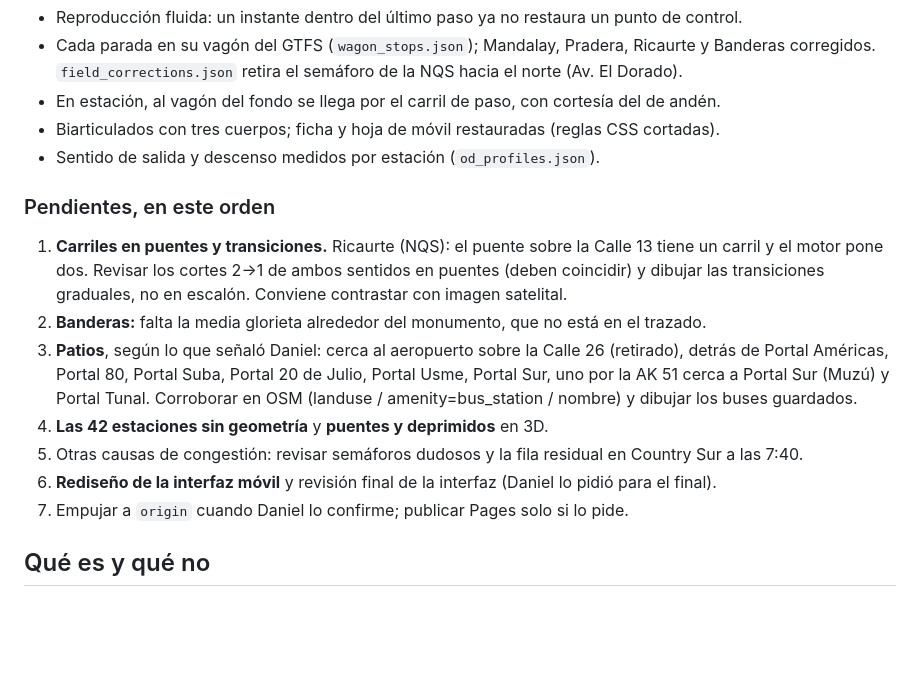
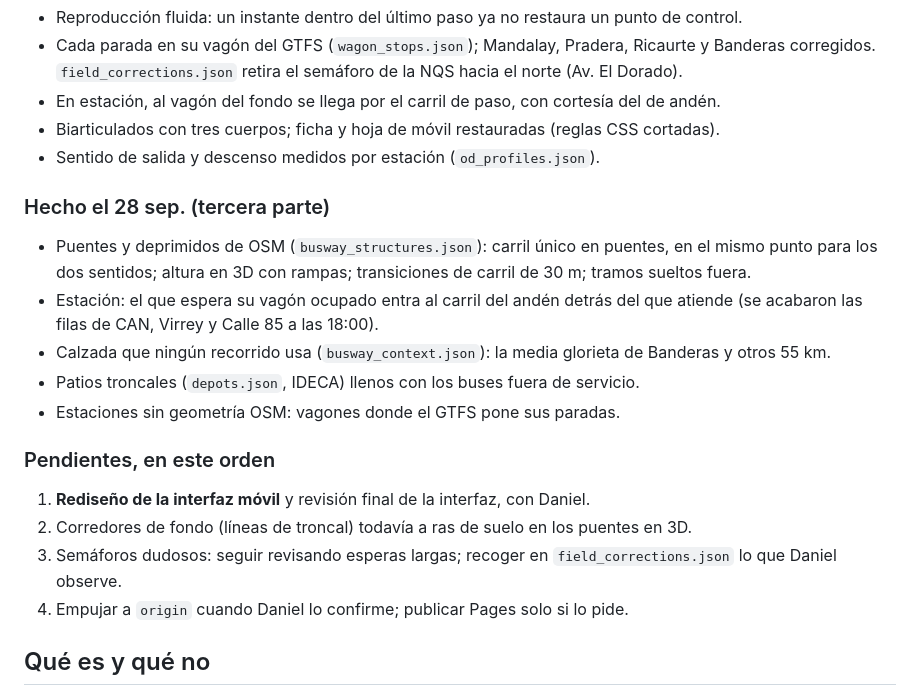
Before and after one commit to daniii3012/transmi-sim, a Markdown page: CONTINUAR.md, the part around the change. GitHub-like rendering; blank space fills up the shorter version.

Commit message:
Continuidad: puentes, patios, glorieta de Banderas y pendientes

```diff
--- a/CONTINUAR.md
+++ b/CONTINUAR.md
@@ -31,20 +31,23 @@ al horario publicado, pico de 1.666 buses y 2.118 vehículos. 86 pruebas Node y
 - Biarticulados con tres cuerpos; ficha y hoja de móvil restauradas (reglas CSS cortadas).
 - Sentido de salida y descenso medidos por estación (`od_profiles.json`).
 
+### Hecho el 28 sep. (tercera parte)
+
+- Puentes y deprimidos de OSM (`busway_structures.json`): carril único en puentes, en el mismo punto
+  para los dos sentidos; altura en 3D con rampas; transiciones de carril de 30 m; tramos sueltos fuera.
+- Estación: el que espera su vagón ocupado entra al carril del andén detrás del que atiende (se
+  acabaron las filas de CAN, Virrey y Calle 85 a las 18:00).
+- Calzada que ningún recorrido usa (`busway_context.json`): la media glorieta de Banderas y otros 55 km.
+- Patios troncales (`depots.json`, IDECA) llenos con los buses fuera de servicio.
+- Estaciones sin geometría OSM: vagones donde el GTFS pone sus paradas.
+
 ### Pendientes, en este orden
 
-1. **Carriles en puentes y transiciones.** Ricaurte (NQS): el puente sobre la Calle 13 tiene un
-   carril y el motor pone dos. Revisar los cortes 2→1 de ambos sentidos en puentes (deben coincidir)
-   y dibujar las transiciones graduales, no en escalón. Conviene contrastar con imagen satelital.
-2. **Banderas:** falta la media glorieta alrededor del monumento, que no está en el trazado.
-3. **Patios**, según lo que señaló Daniel: cerca al aeropuerto sobre la Calle 26 (retirado), detrás
-   de Portal Américas, Portal 80, Portal Suba, Portal 20 de Julio, Portal Usme, Portal Sur, uno por
-   la AK 51 cerca a Portal Sur (Muzú) y Portal Tunal. Corroborar en OSM (landuse / amenity=bus_station
-   / nombre) y dibujar los buses guardados.
-4. **Las 42 estaciones sin geometría** y **puentes y deprimidos** en 3D.
-5. Otras causas de congestión: revisar semáforos dudosos y la fila residual en Country Sur a las 7:40.
-6. **Rediseño de la interfaz móvil** y revisión final de la interfaz (Daniel lo pidió para el final).
-7. Empujar a `origin` cuando Daniel lo confirme; publicar Pages solo si lo pide.
+1. **Rediseño de la interfaz móvil** y revisión final de la interfaz, con Daniel.
+2. Corredores de fondo (líneas de troncal) todavía a ras de suelo en los puentes en 3D.
+3. Semáforos dudosos: seguir revisando esperas largas; recoger en `field_corrections.json` lo que
+   Daniel observe.
+4. Empujar a `origin` cuando Daniel lo confirme; publicar Pages solo si lo pide.
 
 ## Qué es y qué no
 
```
